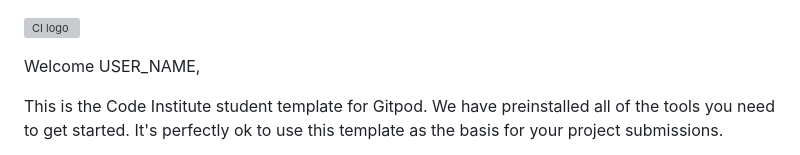
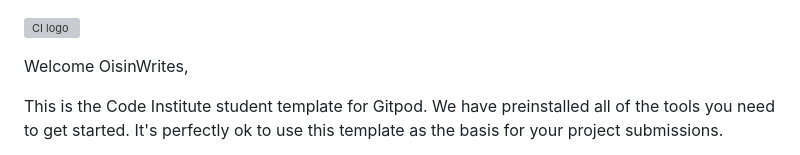
Before and after one commit to OisinWrites/Byte, a Markdown page: README.md, the part around the change. Drawn GitHub-style; grey boxes are pictures that could not be loaded.

```diff
--- a/README.md
+++ b/README.md
@@ -1,6 +1,6 @@
 ![CI logo](https://codeinstitute.s3.amazonaws.com/fullstack/ci_logo_small.png)
 
-Welcome USER_NAME,
+Welcome OisinWrites,
 
 This is the Code Institute student template for Gitpod. We have preinstalled all of the tools you need to get started. It's perfectly ok to use this template as the basis for your project submissions.
 
```
